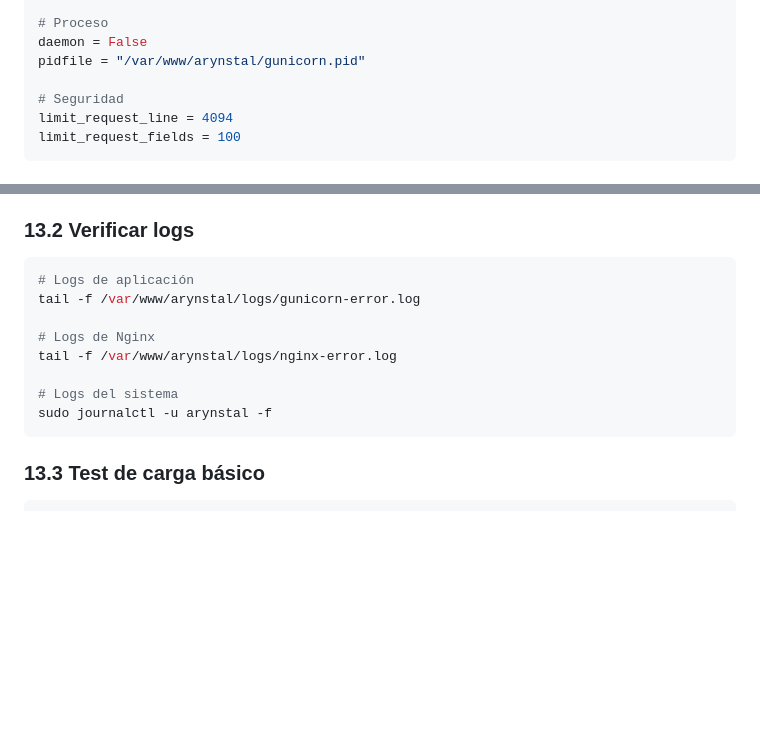
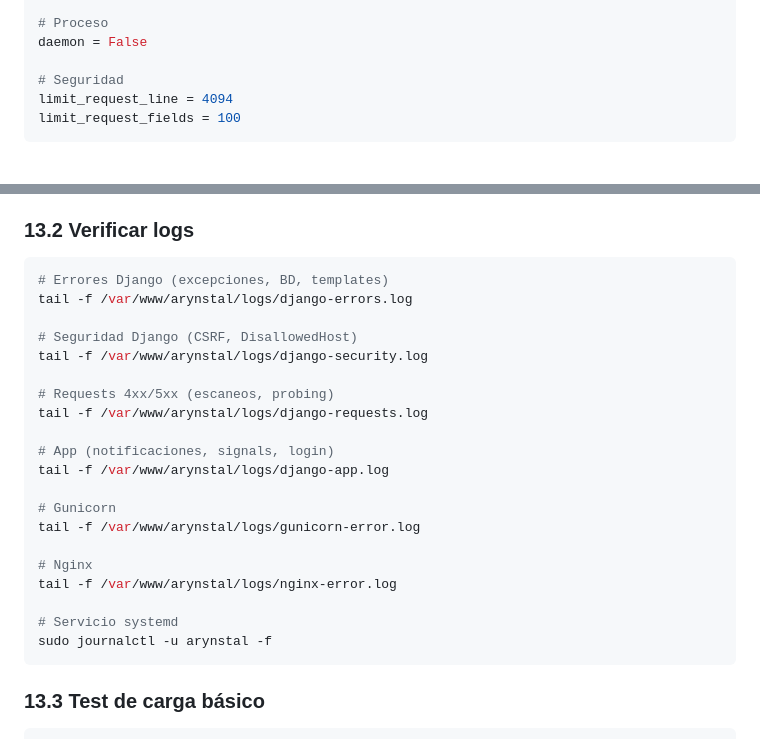
Before and after one commit to cgvrzon/arynstal, a Markdown page: docs/DEPLOY_GUIDE.md, 2 parts joined by grey strips. Drawn GitHub-style; blank space fills up the shorter version.

````diff
--- a/docs/DEPLOY_GUIDE.md
+++ b/docs/DEPLOY_GUIDE.md
@@ -503,7 +503,6 @@ loglevel = "info"
 
 # Proceso
 daemon = False
-pidfile = "/var/www/arynstal/gunicorn.pid"
 
 # Seguridad
 limit_request_line = 4094
@@ -837,13 +836,25 @@ ls -la /var/www/arynstal/backups/
 ### 13.2 Verificar logs
 
 ```bash
-# Logs de aplicación
+# Errores Django (excepciones, BD, templates)
+tail -f /var/www/arynstal/logs/django-errors.log
+
+# Seguridad Django (CSRF, DisallowedHost)
+tail -f /var/www/arynstal/logs/django-security.log
+
+# Requests 4xx/5xx (escaneos, probing)
+tail -f /var/www/arynstal/logs/django-requests.log
+
+# App (notificaciones, signals, login)
+tail -f /var/www/arynstal/logs/django-app.log
+
+# Gunicorn
 tail -f /var/www/arynstal/logs/gunicorn-error.log
 
-# Logs de Nginx
+# Nginx
 tail -f /var/www/arynstal/logs/nginx-error.log
 
-# Logs del sistema
+# Servicio systemd
 sudo journalctl -u arynstal -f
 ```
 
````
Also changed, not shown: other parts of docs/DEPLOY_GUIDE.md (+1 -1 lines), docs/INFRAESTRUCTURA.md (+14 -4 lines).
